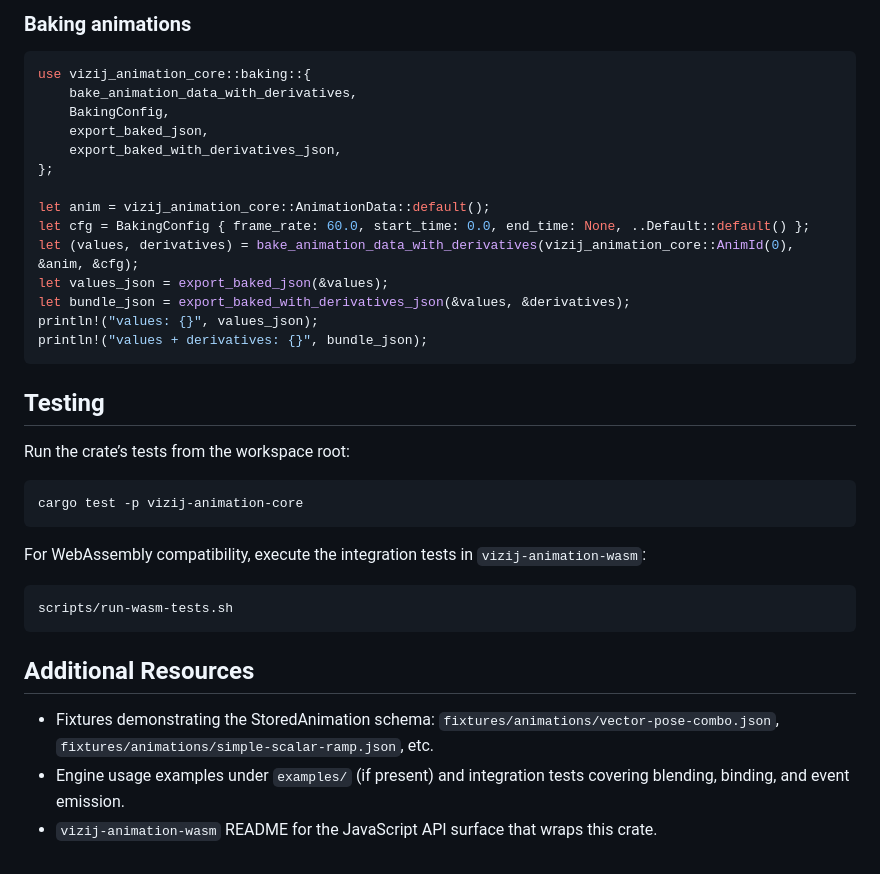
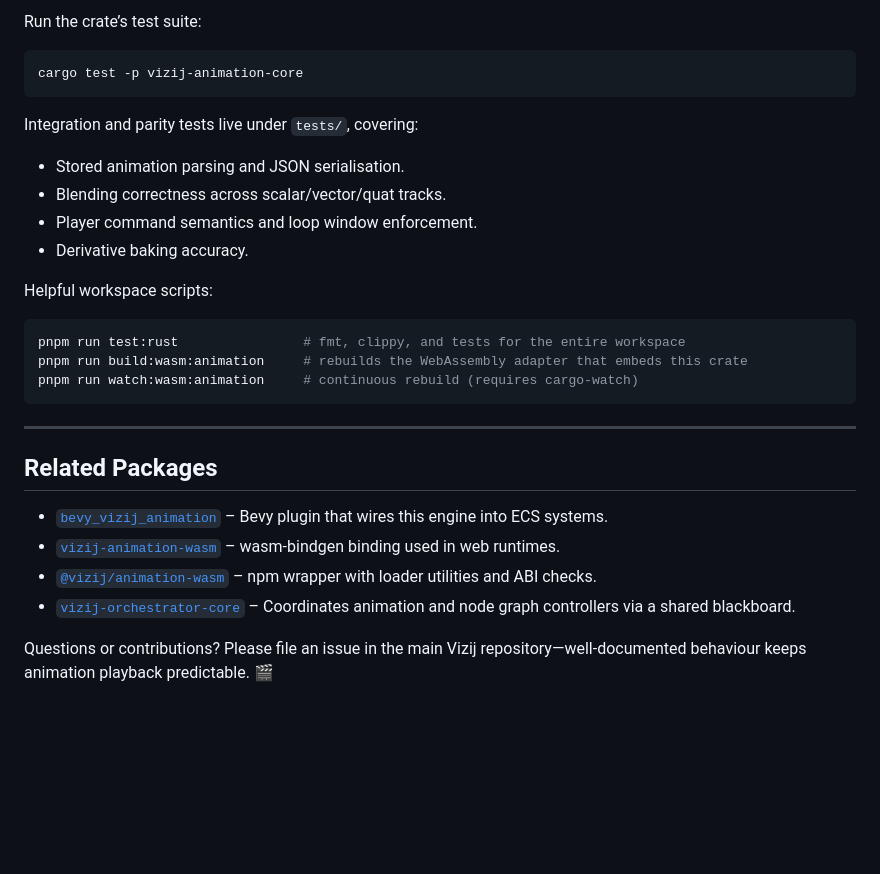
Before and after one commit to semio-ai/arora-sdk, a Markdown page: crates/arora-animation/README.md, the part around the change printed below. Rendered like a GitHub page; blank space fills up the shorter version.

````diff
--- a/crates/arora-animation/README.md
+++ b/crates/arora-animation/README.md
@@ -156,39 +131,32 @@ assert_eq!(anim.tracks.len(), 1);
 
-### Baking animations
-
-```rust
-use vizij_animation_core::baking::{
-    bake_animation_data_with_derivatives,
-    BakingConfig,
-    export_baked_json,
-    export_baked_with_derivatives_json,
-};
-
-let anim = vizij_animation_core::AnimationData::default();
-let cfg = BakingConfig { frame_rate: 60.0, start_time: 0.0, end_time: None, ..Default::default() };
-let (values, derivatives) = bake_animation_data_with_derivatives(vizij_animation_core::AnimId(0), &anim, &cfg);
-let values_json = export_baked_json(&values);
-let bundle_json = export_baked_with_derivatives_json(&values, &derivatives);
-println!("values: {}", values_json);
-println!("values + derivatives: {}", bundle_json);
-```
-
-## Testing
-
-Run the crate’s tests from the workspace root:
+Run the crate’s test suite:
 
 ```bash
 cargo test -p vizij-animation-core
 ```
 
-For WebAssembly compatibility, execute the integration tests in `vizij-animation-wasm`:
+Integration and parity tests live under `tests/`, covering:
+
+- Stored animation parsing and JSON serialisation.
+- Blending correctness across scalar/vector/quat tracks.
+- Player command semantics and loop window enforcement.
+- Derivative baking accuracy.
+
+Helpful workspace scripts:
 
 ```bash
-scripts/run-wasm-tests.sh
+pnpm run test:rust                # fmt, clippy, and tests for the entire workspace
+pnpm run build:wasm:animation     # rebuilds the WebAssembly adapter that embeds this crate
+pnpm run watch:wasm:animation     # continuous rebuild (requires cargo-watch)
 ```
 
-## Additional Resources
+---
 
-* Fixtures demonstrating the StoredAnimation schema: `fixtures/animations/vector-pose-combo.json`, `fixtures/animations/simple-scalar-ramp.json`, etc.
-* Engine usage examples under `examples/` (if present) and integration tests covering blending, binding, and event emission.
-* `vizij-animation-wasm` README for the JavaScript API surface that wraps this crate.
+## Related Packages
+
+- [`bevy_vizij_animation`](../../animation/bevy_vizij_animation/README.md) – Bevy plugin that wires this engine into ECS systems.
+- [`vizij-animation-wasm`](../vizij-animation-wasm/README.md) – wasm-bindgen binding used in web runtimes.
+- [`@vizij/animation-wasm`](../../../npm/@vizij/animation-wasm/README.md) – npm wrapper with loader utilities and ABI checks.
+- [`vizij-orchestrator-core`](../../orchestrator/vizij-orchestrator-core/README.md) – Coordinates animation and node graph controllers via a shared blackboard.
+
+Questions or contributions? Please file an issue in the main Vizij repository—well-documented behaviour keeps animation playback predictable. 🎬
````
Also changed, not shown: other parts of crates/arora-animation/README.md (+85 -110 lines).
